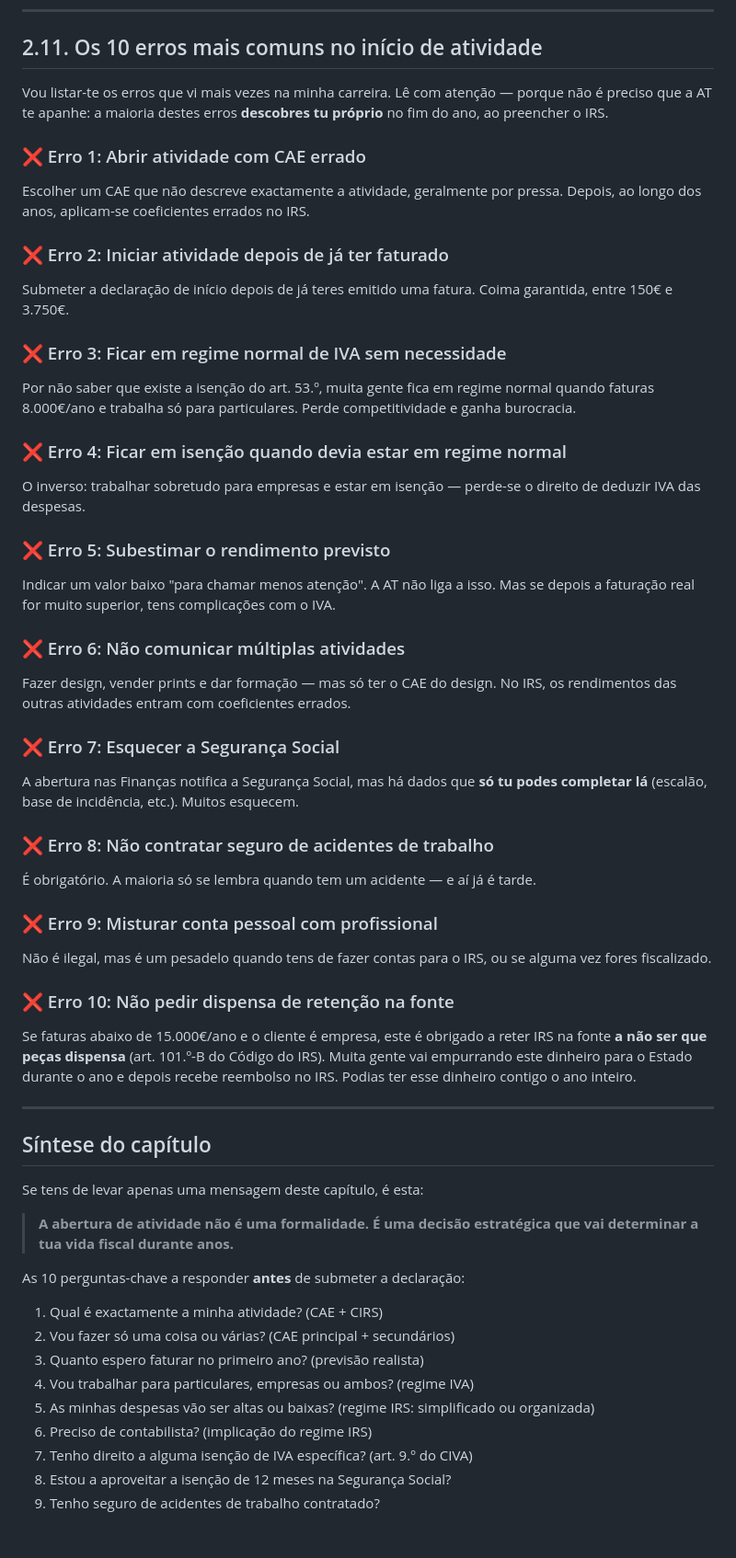
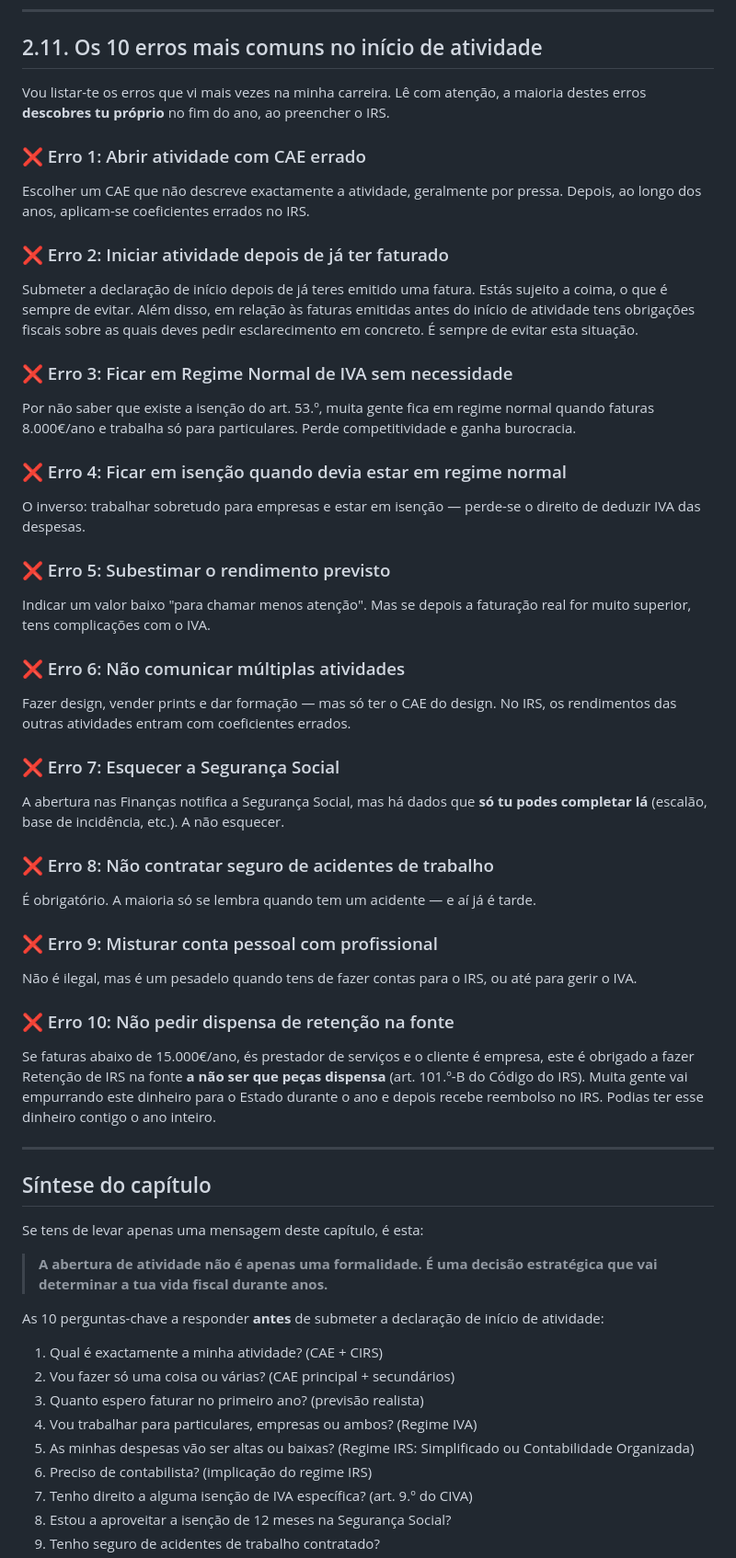
Before and after one commit to joaocruzfialho/guia-profissional-liberal-pt, a Markdown page: livro/capitulos/02-inicio-atividade.md, the part around one of its changes. Shown at 92% size. Rendered like a GitHub page; blank space fills up the shorter version.

```diff
--- a/livro/capitulos/02-inicio-atividade.md
+++ b/livro/capitulos/02-inicio-atividade.md
@@ -324,37 +325,37 @@ Todas são **certificadas** pela AT (obrigatório acima de certo volume).
 
 ## 2.11. Os 10 erros mais comuns no início de atividade
 
-Vou listar-te os erros que vi mais vezes na minha carreira. Lê com atenção — porque não é preciso que a AT te apanhe: a maioria destes erros **descobres tu próprio** no fim do ano, ao preencher o IRS.
+Vou listar-te os erros que vi mais vezes na minha carreira. Lê com atenção, a maioria destes erros **descobres tu próprio** no fim do ano, ao preencher o IRS.
 
 ### ❌ Erro 1: Abrir atividade com CAE errado
 Escolher um CAE que não descreve exactamente a atividade, geralmente por pressa. Depois, ao longo dos anos, aplicam-se coeficientes errados no IRS.
 
 ### ❌ Erro 2: Iniciar atividade depois de já ter faturado
-Submeter a declaração de início depois de já teres emitido uma fatura. Coima garantida, entre 150€ e 3.750€.
+Submeter a declaração de início depois de já teres emitido uma fatura. Estás sujeito a coima, o que é sempre de evitar. Além disso, em relação às faturas emitidas antes do início de atividade tens obrigações fiscais sobre as quais deves pedir esclarecimento em concreto. É sempre de evitar esta situação.
 
-### ❌ Erro 3: Ficar em regime normal de IVA sem necessidade
+### ❌ Erro 3: Ficar em Regime Normal de IVA sem necessidade
 Por não saber que existe a isenção do art. 53.º, muita gente fica em regime normal quando faturas 8.000€/ano e trabalha só para particulares. Perde competitividade e ganha burocracia.
 
 ### ❌ Erro 4: Ficar em isenção quando devia estar em regime normal
 O inverso: trabalhar sobretudo para empresas e estar em isenção — perde-se o direito de deduzir IVA das despesas.
 
 ### ❌ Erro 5: Subestimar o rendimento previsto
-Indicar um valor baixo "para chamar menos atenção". A AT não liga a isso. Mas se depois a faturação real for muito superior, tens complicações com o IVA.
+Indicar um valor baixo "para chamar menos atenção". Mas se depois a faturação real for muito superior, tens complicações com o IVA.
 
 ### ❌ Erro 6: Não comunicar múltiplas atividades
 Fazer design, vender prints e dar formação — mas só ter o CAE do design. No IRS, os rendimentos das outras atividades entram com coeficientes errados.
 
 ### ❌ Erro 7: Esquecer a Segurança Social
-A abertura nas Finanças notifica a Segurança Social, mas há dados que **só tu podes completar lá** (escalão, base de incidência, etc.). Muitos esquecem.
+A abertura nas Finanças notifica a Segurança Social, mas há dados que **só tu podes completar lá** (escalão, base de incidência, etc.). A não esquecer.
 
 ### ❌ Erro 8: Não contratar seguro de acidentes de trabalho
 É obrigatório. A maioria só se lembra quando tem um acidente — e aí já é tarde.
 
 ### ❌ Erro 9: Misturar conta pessoal com profissional
-Não é ilegal, mas é um pesadelo quando tens de fazer contas para o IRS, ou se alguma vez fores fiscalizado.
+Não é ilegal, mas é um pesadelo quando tens de fazer contas para o IRS, ou até para gerir o IVA.
 
 ### ❌ Erro 10: Não pedir dispensa de retenção na fonte
-Se faturas abaixo de 15.000€/ano e o cliente é empresa, este é obrigado a reter IRS na fonte **a não ser que peças dispensa** (art. 101.º-B do Código do IRS). Muita gente vai empurrando este dinheiro para o Estado durante o ano e depois recebe reembolso no IRS. Podias ter esse dinheiro contigo o ano inteiro.
+Se faturas abaixo de 15.000€/ano, és prestador de serviços e o cliente é empresa, este é obrigado a fazer Retenção de IRS na fonte **a não ser que peças dispensa** (art. 101.º-B do Código do IRS). Muita gente vai empurrando este dinheiro para o Estado durante o ano e depois recebe reembolso no IRS. Podias ter esse dinheiro contigo o ano inteiro.
 
 ---
 
@@ -362,15 +363,15 @@ Se faturas abaixo de 15.000€/ano e o cliente é empresa, este é obrigado a re
 
 Se tens de levar apenas uma mensagem deste capítulo, é esta:
 
-> **A abertura de atividade não é uma formalidade. É uma decisão estratégica que vai determinar a tua vida fiscal durante anos.**
+> **A abertura de atividade não é apenas uma formalidade. É uma decisão estratégica que vai determinar a tua vida fiscal durante anos.**
 
-As 10 perguntas-chave a responder **antes** de submeter a declaração:
+As 10 perguntas-chave a responder **antes** de submeter a declaração de início de atividade:
 
 1. Qual é exactamente a minha atividade? (CAE + CIRS)
 2. Vou fazer só uma coisa ou várias? (CAE principal + secundários)
 3. Quanto espero faturar no primeiro ano? (previsão realista)
-4. Vou trabalhar para particulares, empresas ou ambos? (regime IVA)
-5. As minhas despesas vão ser altas ou baixas? (regime IRS: simplificado ou organizada)
+4. Vou trabalhar para particulares, empresas ou ambos? (Regime IVA)
+5. As minhas despesas vão ser altas ou baixas? (Regime IRS: Simplificado ou Contabilidade Organizada)
 6. Preciso de contabilista? (implicação do regime IRS)
 7. Tenho direito a alguma isenção de IVA específica? (art. 9.º do CIVA)
 8. Estou a aproveitar a isenção de 12 meses na Segurança Social?
```
Also changed, not shown: other parts of livro/capitulos/02-inicio-atividade.md (+35 -34 lines).
